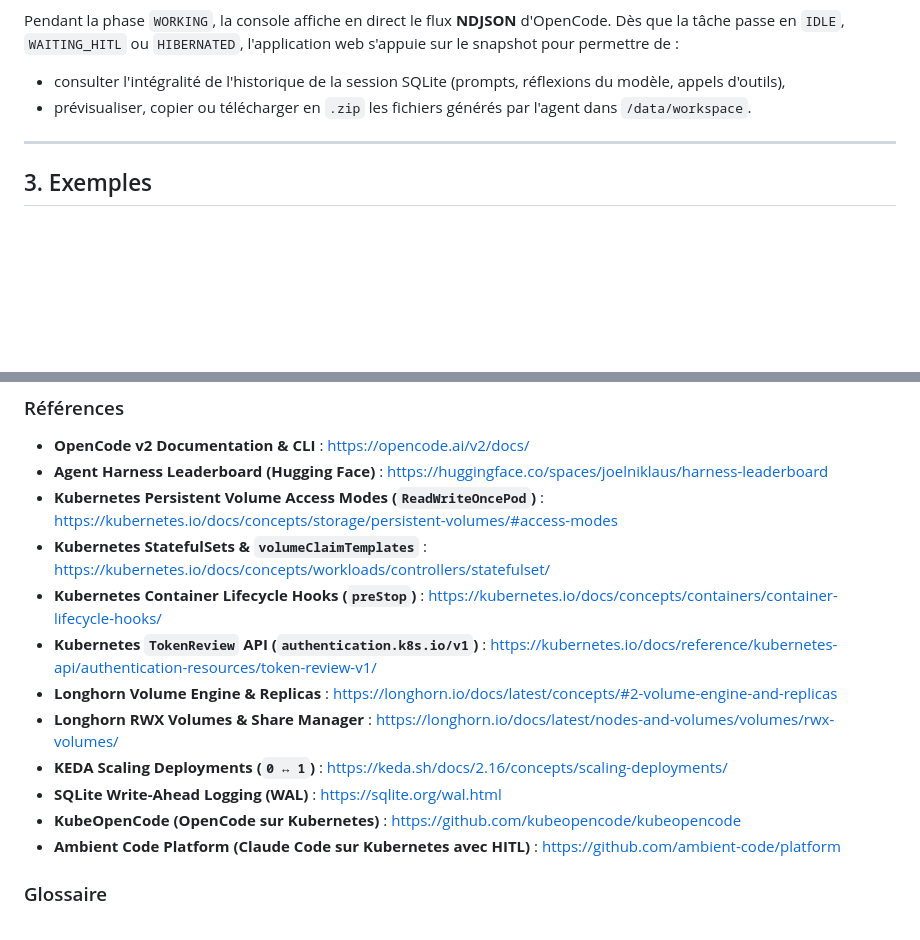
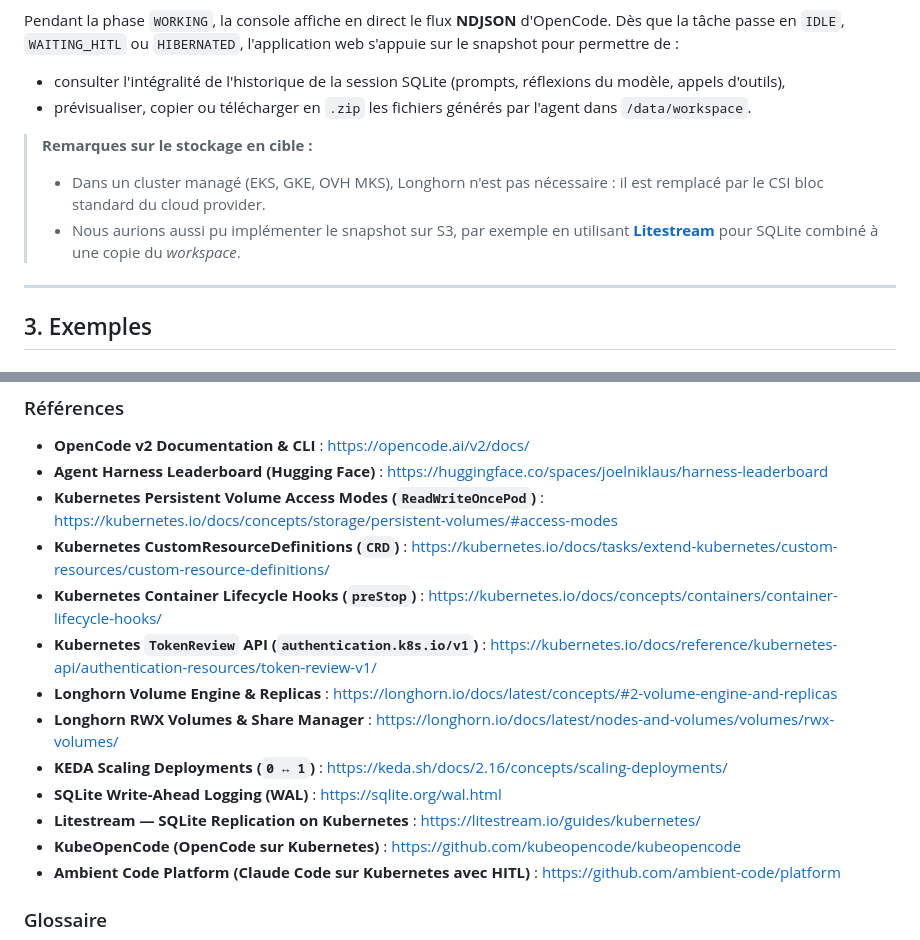
Before and after one commit to MathFrenchToast/durable-agents-k8s, a Markdown page: k8s-opencode/article-k8s-eaia-plateform.md, 2 parts joined by grey strips. Drawn GitHub-style; blank space fills up the shorter version.

```diff
--- a/k8s-opencode/article-k8s-eaia-plateform.md
+++ b/k8s-opencode/article-k8s-eaia-plateform.md
@@ -113,6 +117,10 @@ Pendant la phase `WORKING`, la console affiche en direct le flux **NDJSON** d'Op
 - consulter l'intégralité de l'historique de la session SQLite (prompts, réflexions du modèle, appels d'outils),
 - prévisualiser, copier ou télécharger en `.zip` les fichiers générés par l'agent dans `/data/workspace`.
 
+> **Remarques sur le stockage en cible :**
+> - Dans un cluster managé (EKS, GKE, OVH MKS), Longhorn n'est pas nécessaire : il est remplacé par le CSI bloc standard du cloud provider.
+> - Nous aurions aussi pu implémenter le snapshot sur S3, par exemple en utilisant **[Litestream](https://litestream.io/guides/kubernetes/)** pour SQLite combiné à une copie du *workspace*.
+
 ---
 
 ## 3. Exemples
@@ -250,13 +263,14 @@ cd durable-agents-k8s/k8s-opencode/agent-platform-lab
 - **OpenCode v2 Documentation & CLI** : [https://opencode.ai/v2/docs/](https://opencode.ai/v2/docs/)
 - **Agent Harness Leaderboard (Hugging Face)** : [https://huggingface.co/spaces/joelniklaus/harness-leaderboard](https://huggingface.co/spaces/joelniklaus/harness-leaderboard)
 - **Kubernetes Persistent Volume Access Modes (`ReadWriteOncePod`)** : [https://kubernetes.io/docs/concepts/storage/persistent-volumes/#access-modes](https://kubernetes.io/docs/concepts/storage/persistent-volumes/#access-modes)
-- **Kubernetes StatefulSets & `volumeClaimTemplates`** : [https://kubernetes.io/docs/concepts/workloads/controllers/statefulset/](https://kubernetes.io/docs/concepts/workloads/controllers/statefulset/)
+- **Kubernetes CustomResourceDefinitions (`CRD`)** : [https://kubernetes.io/docs/tasks/extend-kubernetes/custom-resources/custom-resource-definitions/](https://kubernetes.io/docs/tasks/extend-kubernetes/custom-resources/custom-resource-definitions/)
 - **Kubernetes Container Lifecycle Hooks (`preStop`)** : [https://kubernetes.io/docs/concepts/containers/container-lifecycle-hooks/](https://kubernetes.io/docs/concepts/containers/container-lifecycle-hooks/)
 - **Kubernetes `TokenReview` API (`authentication.k8s.io/v1`)** : [https://kubernetes.io/docs/reference/kubernetes-api/authentication-resources/token-review-v1/](https://kubernetes.io/docs/reference/kubernetes-api/authentication-resources/token-review-v1/)
 - **Longhorn Volume Engine & Replicas** : [https://longhorn.io/docs/latest/concepts/#2-volume-engine-and-replicas](https://longhorn.io/docs/latest/concepts/#2-volume-engine-and-replicas)
 - **Longhorn RWX Volumes & Share Manager** : [https://longhorn.io/docs/latest/nodes-and-volumes/volumes/rwx-volumes/](https://longhorn.io/docs/latest/nodes-and-volumes/volumes/rwx-volumes/)
 - **KEDA Scaling Deployments (`0 ↔ 1`)** : [https://keda.sh/docs/2.16/concepts/scaling-deployments/](https://keda.sh/docs/2.16/concepts/scaling-deployments/)
 - **SQLite Write-Ahead Logging (WAL)** : [https://sqlite.org/wal.html](https://sqlite.org/wal.html)
+- **Litestream — SQLite Replication on Kubernetes** : [https://litestream.io/guides/kubernetes/](https://litestream.io/guides/kubernetes/)
 - **KubeOpenCode (OpenCode sur Kubernetes)** : [https://github.com/kubeopencode/kubeopencode](https://github.com/kubeopencode/kubeopencode)
 - **Ambient Code Platform (Claude Code sur Kubernetes avec HITL)** : [https://github.com/ambient-code/platform](https://github.com/ambient-code/platform)
 
```
Also changed, not shown: other parts of k8s-opencode/article-k8s-eaia-plateform.md (+19 -10 lines).
